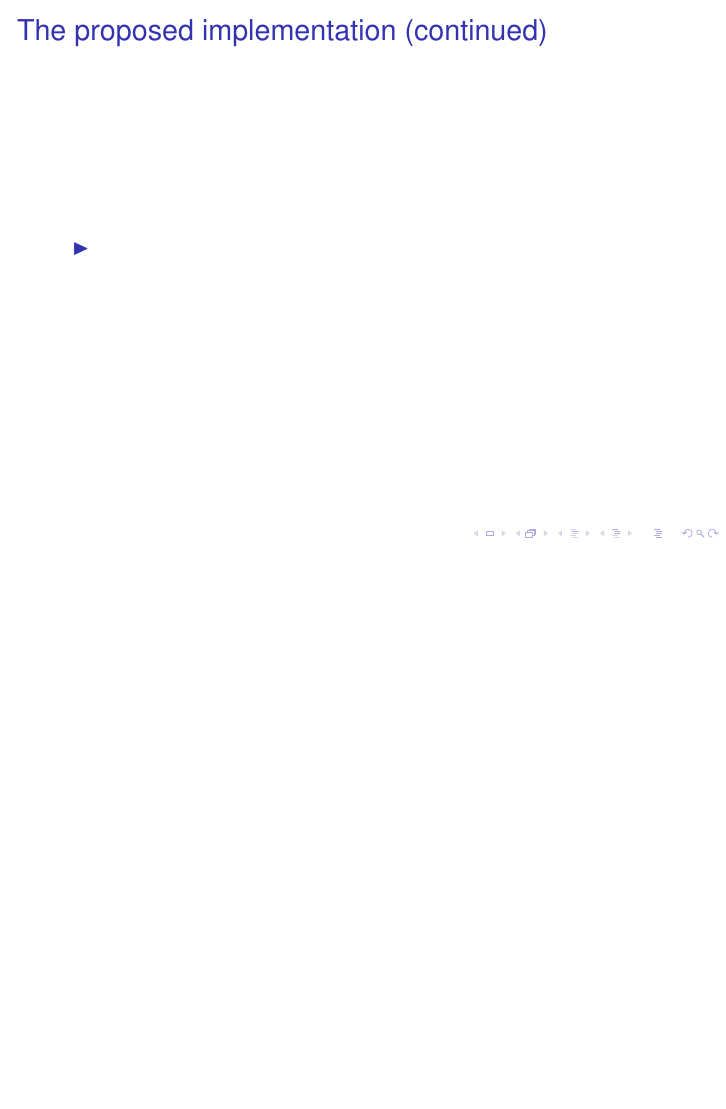
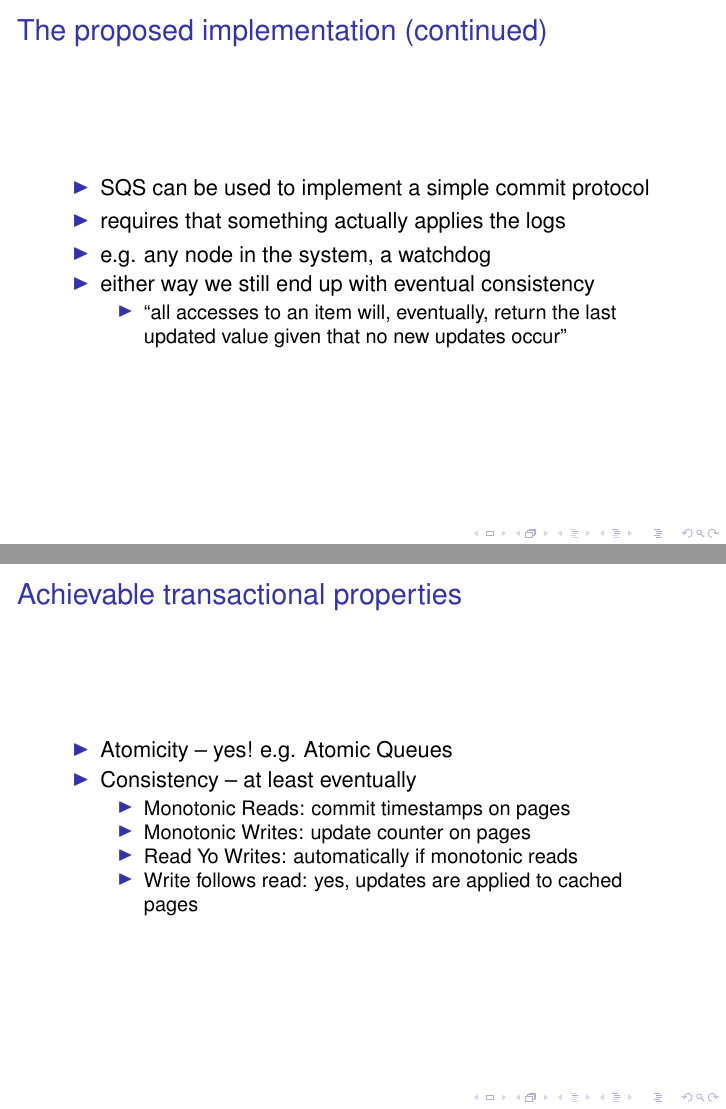
Before and after one commit to otron/tdt4250-presentation, LaTeX slides (presentation.tex): page 10 of 15 before the commit and pages 10 and 11 of 16 after it, the two joined at a grey line, the shorter picture padded with empty space. Compiled offline with pdfLaTeX.

Commit message:
ooh I might get this done on time

```diff
--- a/presentation.tex
+++ b/presentation.tex
@@ -144,7 +144,36 @@
   \begin{frame}{The proposed implementation (continued)}
     \begin{itemize}
     \item
+      SQS can be used to implement a simple commit protocol
+    \item
+      requires that something actually applies the logs
+    \item
+      e.g. any node in the system, a watchdog
+    \item
+      either way we still end up with eventual consistency
+      \begin{itemize}
+      \item
+        ``all accesses to an item will, eventually, return the last updated value given that no new updates occur''
+      \end{itemize}
+    \end{itemize}
+  \end{frame}
 
+  \begin{frame}{Achievable transactional properties}
+    \begin{itemize}
+    \item
+      Atomicity -- yes! e.g. Atomic Queues
+    \item
+      Consistency -- at least eventually
+      \begin{itemize}
+      \item
+        Monotonic Reads: commit timestamps on pages
+      \item
+        Monotonic Writes: update counter on pages
+      \item
+        Read Yo Writes: automatically if monotonic reads
+      \item
+        Write follows read: yes, updates are applied to cached pages
+      \end{itemize}
     \end{itemize}
   \end{frame}
 
```
